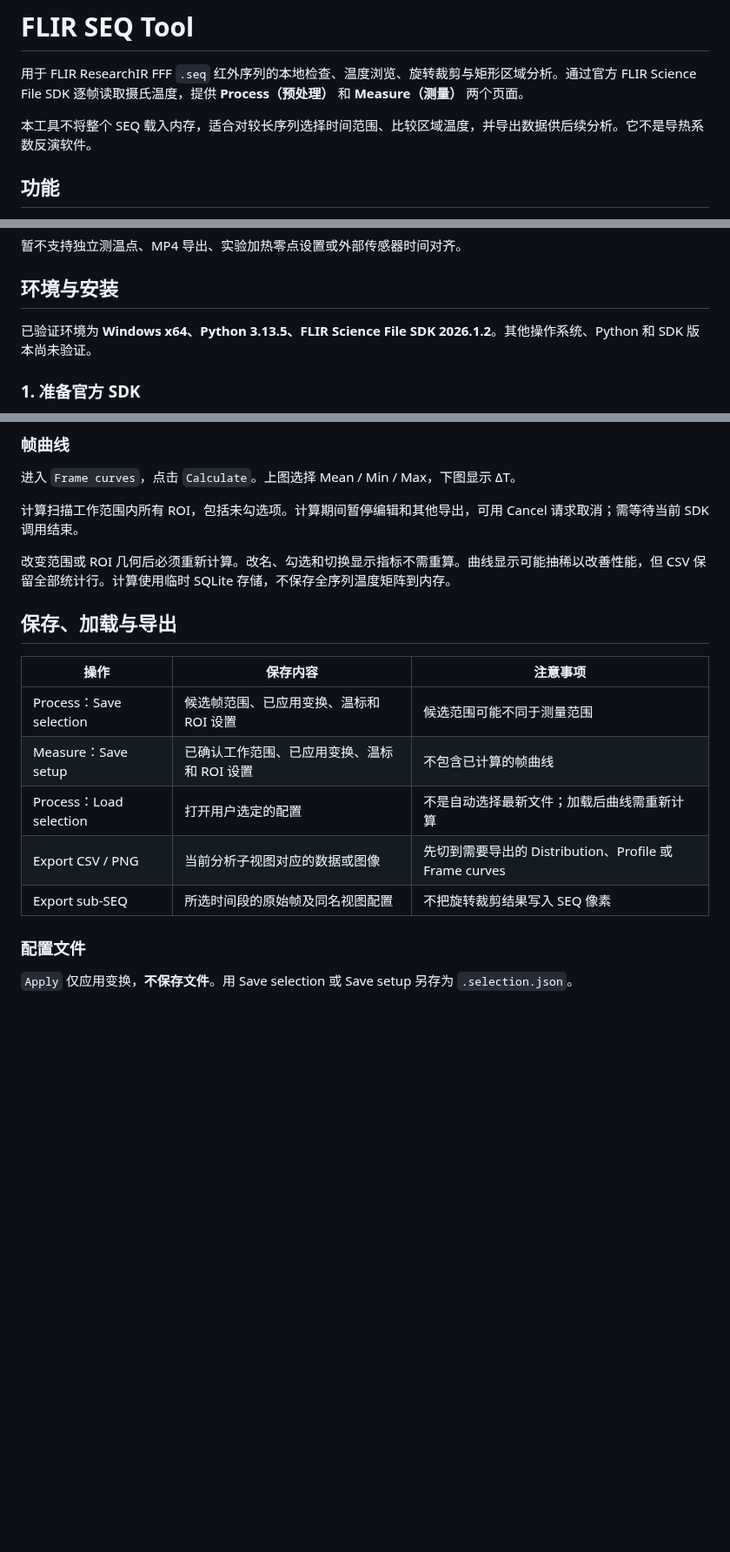
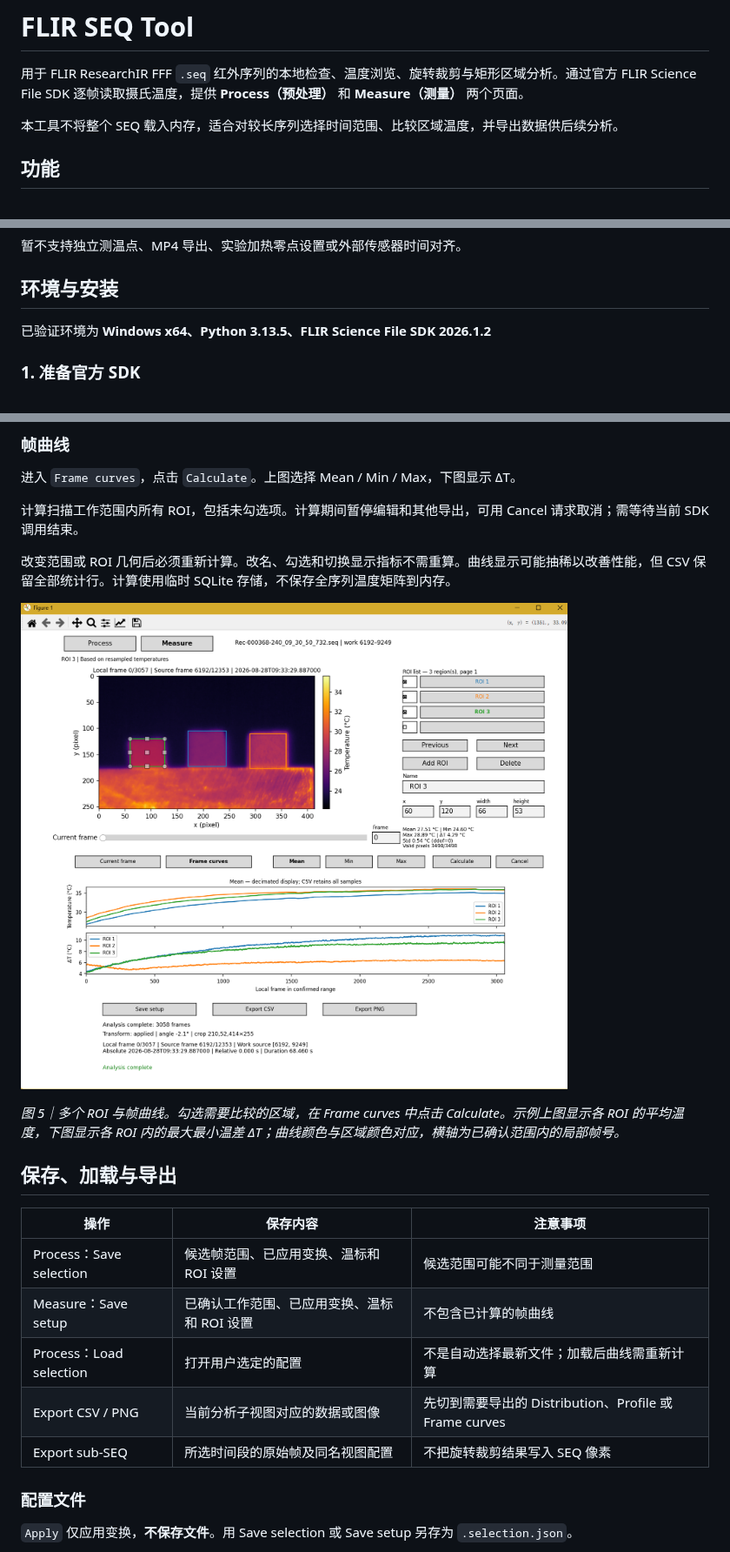
Before and after one commit to hbn2333/flir-seq-tool, a Markdown page: README.md, 3 parts joined by grey strips. Shown at 87% size. Drawn GitHub-style; pictures changed too: docs/images/fig5-multiple-roi-curves.png (added); blank space fills up the shorter version.

Commit message:
docs: illustrate processing and ROI workflows

```diff
--- a/README.md
+++ b/README.md
@@ -2,7 +2,7 @@
 
 用于 FLIR ResearchIR FFF `.seq` 红外序列的本地检查、温度浏览、旋转裁剪与矩形区域分析。通过官方 FLIR Science File SDK 逐帧读取摄氏温度，提供 **Process（预处理）** 和 **Measure（测量）** 两个页面。
 
-本工具不将整个 SEQ 载入内存，适合对较长序列选择时间范围、比较区域温度，并导出数据供后续分析。它不是导热系数反演软件。
+本工具不将整个 SEQ 载入内存，适合对较长序列选择时间范围、比较区域温度，并导出数据供后续分析。
 
 ## 功能
 
@@ -17,7 +17,7 @@
 
 ## 环境与安装
 
-已验证环境为 **Windows x64、Python 3.13.5、FLIR Science File SDK 2026.1.2**。其他操作系统、Python 和 SDK 版本尚未验证。
+已验证环境为 **Windows x64、Python 3.13.5、FLIR Science File SDK 2026.1.2**
 
 ### 1. 准备官方 SDK
 
@@ -133,15 +149,19 @@ Measure 使用 **已 Confirm range 的范围**和**已 Apply 的变换**，不
 
 改变范围或 ROI 几何后必须重新计算。改名、勾选和切换显示指标不需重算。曲线显示可能抽稀以改善性能，但 CSV 保留全部统计行。计算使用临时 SQLite 存储，不保存全序列温度矩阵到内存。
 
+![图 5：三个矩形 ROI 的平均温度与区域内温差曲线](docs/images/fig5-multiple-roi-curves.png)
+
+*图 5｜多个 ROI 与帧曲线。勾选需要比较的区域，在 Frame curves 中点击 Calculate。示例上图显示各 ROI 的平均温度，下图显示各 ROI 内的最大最小温差 ΔT；曲线颜色与区域颜色对应，横轴为已确认范围内的局部帧号。*
+
 ## 保存、加载与导出
 
-| 操作 | 保存内容 | 注意事项 |
-| --- | --- | --- |
-| Process：Save selection | 候选帧范围、已应用变换、温标和 ROI 设置 | 候选范围可能不同于测量范围 |
-| Measure：Save setup | 已确认工作范围、已应用变换、温标和 ROI 设置 | 不包含已计算的帧曲线 |
-| Process：Load selection | 打开用户选定的配置 | 不是自动选择最新文件；加载后曲线需重新计算 |
-| Export CSV / PNG | 当前分析子视图对应的数据或图像 | 先切到需要导出的 Distribution、Profile 或 Frame curves |
-| Export sub-SEQ | 所选时间段的原始帧及同名视图配置 | 不把旋转裁剪结果写入 SEQ 像素 |
+| 操作                    | 保存内容                                    | 注意事项                                               |
+| ----------------------- | ------------------------------------------- | ------------------------------------------------------ |
+| Process：Save selection | 候选帧范围、已应用变换、温标和 ROI 设置     | 候选范围可能不同于测量范围                             |
+| Measure：Save setup     | 已确认工作范围、已应用变换、温标和 ROI 设置 | 不包含已计算的帧曲线                                   |
+| Process：Load selection | 打开用户选定的配置                          | 不是自动选择最新文件；加载后曲线需重新计算             |
+| Export CSV / PNG        | 当前分析子视图对应的数据或图像              | 先切到需要导出的 Distribution、Profile 或 Frame curves |
+| Export sub-SEQ          | 所选时间段的原始帧及同名视图配置            | 不把旋转裁剪结果写入 SEQ 像素                          |
 
 ### 配置文件
 
```
Also changed, not shown: other parts of README.md (+16 -0 lines), docs/images/fig1-frame-range.png (added), docs/images/fig2-rotate-crop-editor.png (added), docs/images/fig3-rotate-crop-applied.png (added), docs/images/fig4-add-roi.png (added).
